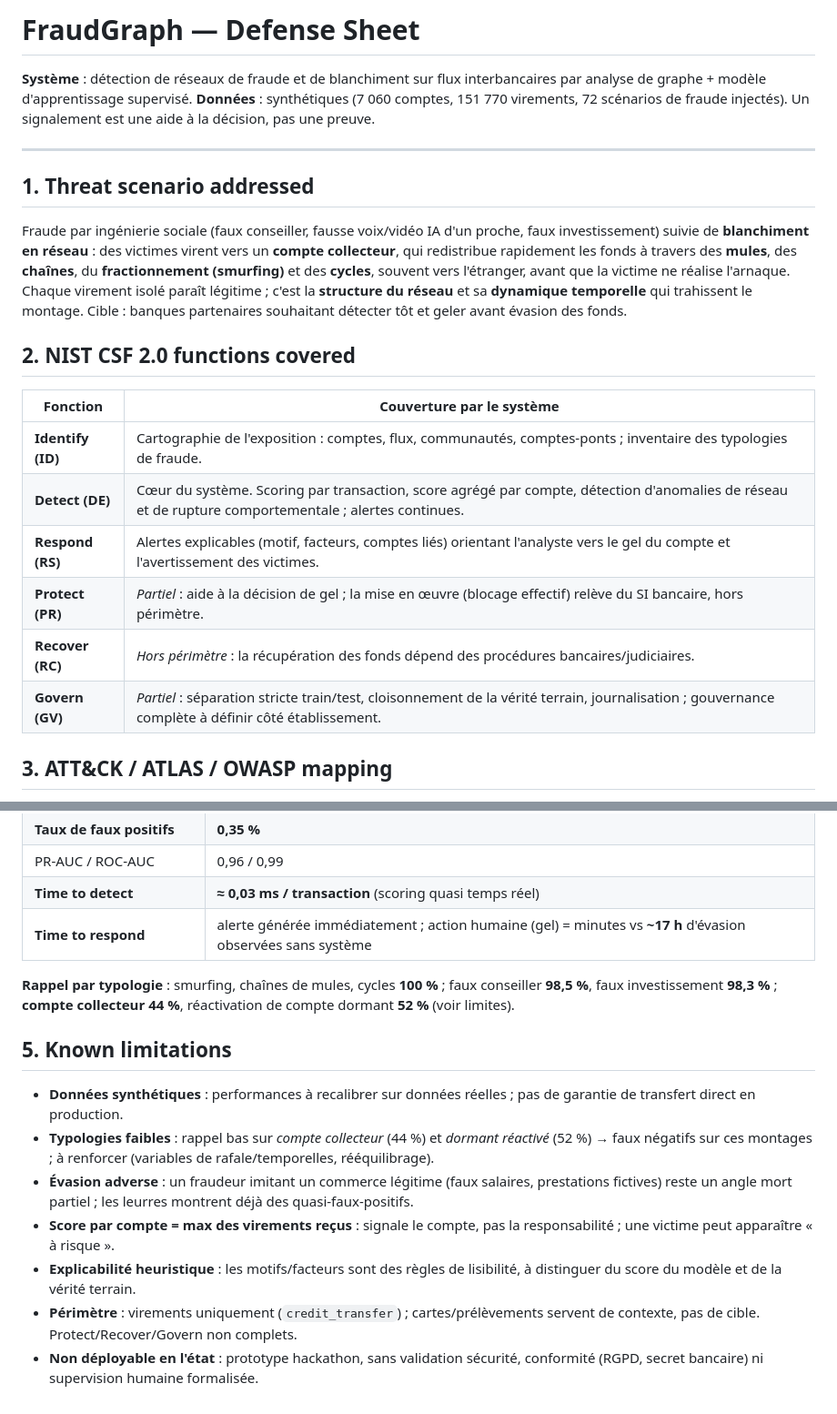
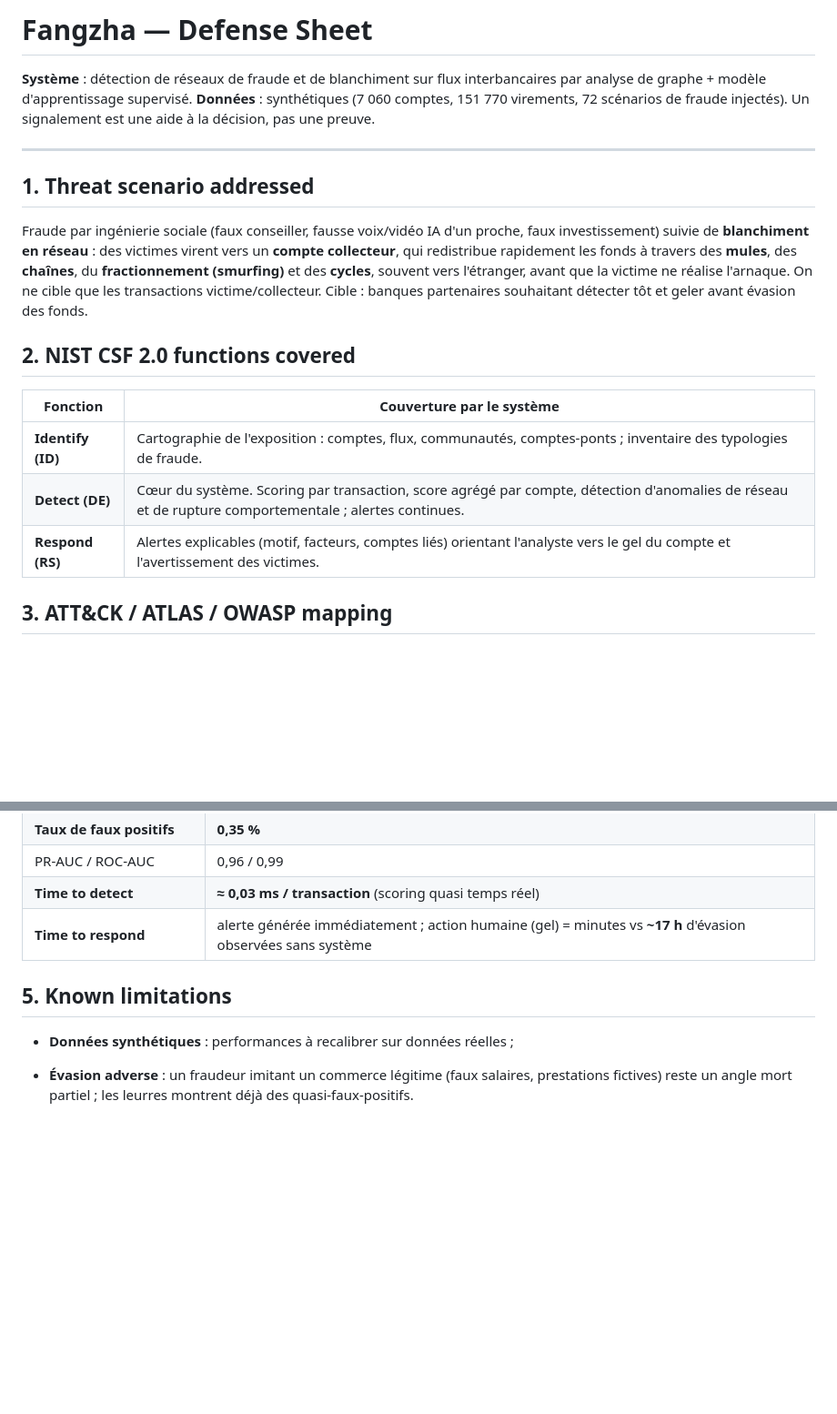
Before and after one commit to Goldenaigis/esseckathon, a Markdown page: DEFENSE_SHEET.md, 2 parts joined by grey strips. Shown at 91% size. GitHub-like rendering; blank space fills up the shorter version.

Commit message:
Revise title and improve content in DEFENSE_SHEET.md
Updated the title and refined the content for clarity and accuracy regarding fraud detection and limitations.

```diff
--- a/DEFENSE_SHEET.md
+++ b/DEFENSE_SHEET.md
@@ -1,4 +1,4 @@
-# FraudGraph — Defense Sheet
+# Fangzha — Defense Sheet
 
 **Système** : détection de réseaux de fraude et de blanchiment sur flux
 interbancaires par analyse de graphe + modèle d'apprentissage supervisé.
@@ -13,9 +13,8 @@ Fraude par ingénierie sociale (faux conseiller, fausse voix/vidéo IA d'un proc
 faux investissement) suivie de **blanchiment en réseau** : des victimes virent
 vers un **compte collecteur**, qui redistribue rapidement les fonds à travers des
 **mules**, des **chaînes**, du **fractionnement (smurfing)** et des **cycles**,
-souvent vers l'étranger, avant que la victime ne réalise l'arnaque. Chaque virement
-isolé paraît légitime ; c'est la **structure du réseau** et sa **dynamique
-temporelle** qui trahissent le montage. Cible : banques partenaires souhaitant
+souvent vers l'étranger, avant que la victime ne réalise l'arnaque. On ne cible
+que les transactions victime/collecteur. Cible : banques partenaires souhaitant
 détecter tôt et geler avant évasion des fonds.
 
 ## 2. NIST CSF 2.0 functions covered
@@ -25,9 +24,6 @@ détecter tôt et geler avant évasion des fonds.
 | **Identify (ID)** | Cartographie de l'exposition : comptes, flux, communautés, comptes-ponts ; inventaire des typologies de fraude. |
 | **Detect (DE)** | Cœur du système. Scoring par transaction, score agrégé par compte, détection d'anomalies de réseau et de rupture comportementale ; alertes continues. |
 | **Respond (RS)** | Alertes explicables (motif, facteurs, comptes liés) orientant l'analyste vers le gel du compte et l'avertissement des victimes. |
-| **Protect (PR)** | *Partiel* : aide à la décision de gel ; la mise en œuvre (blocage effectif) relève du SI bancaire, hors périmètre. |
-| **Recover (RC)** | *Hors périmètre* : la récupération des fonds dépend des procédures bancaires/judiciaires. |
-| **Govern (GV)** | *Partiel* : séparation stricte train/test, cloisonnement de la vérité terrain, journalisation ; gouvernance complète à définir côté établissement. |
 
 ## 3. ATT&CK / ATLAS / OWASP mapping
 
@@ -65,25 +61,10 @@ détecter tôt et geler avant évasion des fonds.
 | **Time to detect** | **≈ 0,03 ms / transaction** (scoring quasi temps réel) |
 | **Time to respond** | alerte générée immédiatement ; action humaine (gel) = minutes vs **~17 h** d'évasion observées sans système |
 
-**Rappel par typologie** : smurfing, chaînes de mules, cycles **100 %** ; faux
-conseiller **98,5 %**, faux investissement **98,3 %** ; **compte collecteur 44 %**,
-réactivation de compte dormant **52 %** (voir limites).
-
 ## 5. Known limitations
 
 - **Données synthétiques** : performances à recalibrer sur données réelles ;
-  pas de garantie de transfert direct en production.
-- **Typologies faibles** : rappel bas sur *compte collecteur* (44 %) et *dormant
-  réactivé* (52 %) → faux négatifs sur ces montages ; à renforcer (variables de
-  rafale/temporelles, rééquilibrage).
+
 - **Évasion adverse** : un fraudeur imitant un commerce légitime (faux salaires,
   prestations fictives) reste un angle mort partiel ; les leurres montrent déjà
   des quasi-faux-positifs.
-- **Score par compte = max des virements reçus** : signale le compte, pas la
-  responsabilité ; une victime peut apparaître « à risque ».
-- **Explicabilité heuristique** : les motifs/facteurs sont des règles de lisibilité,
-  à distinguer du score du modèle et de la vérité terrain.
-- **Périmètre** : virements uniquement (`credit_transfer`) ; cartes/prélèvements
-  servent de contexte, pas de cible. Protect/Recover/Govern non complets.
-- **Non déployable en l'état** : prototype hackathon, sans validation sécurité,
-  conformité (RGPD, secret bancaire) ni supervision humaine formalisée.
```
